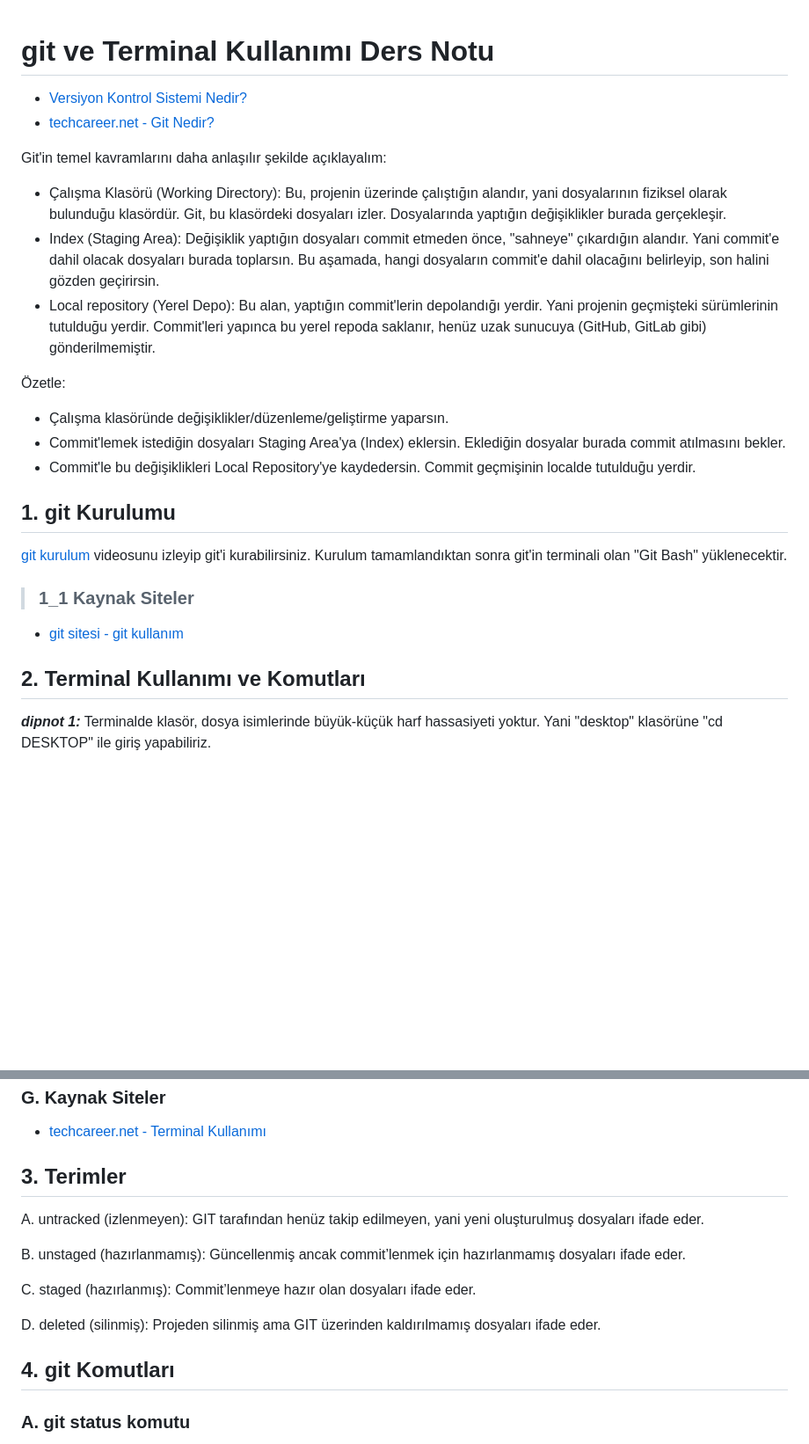
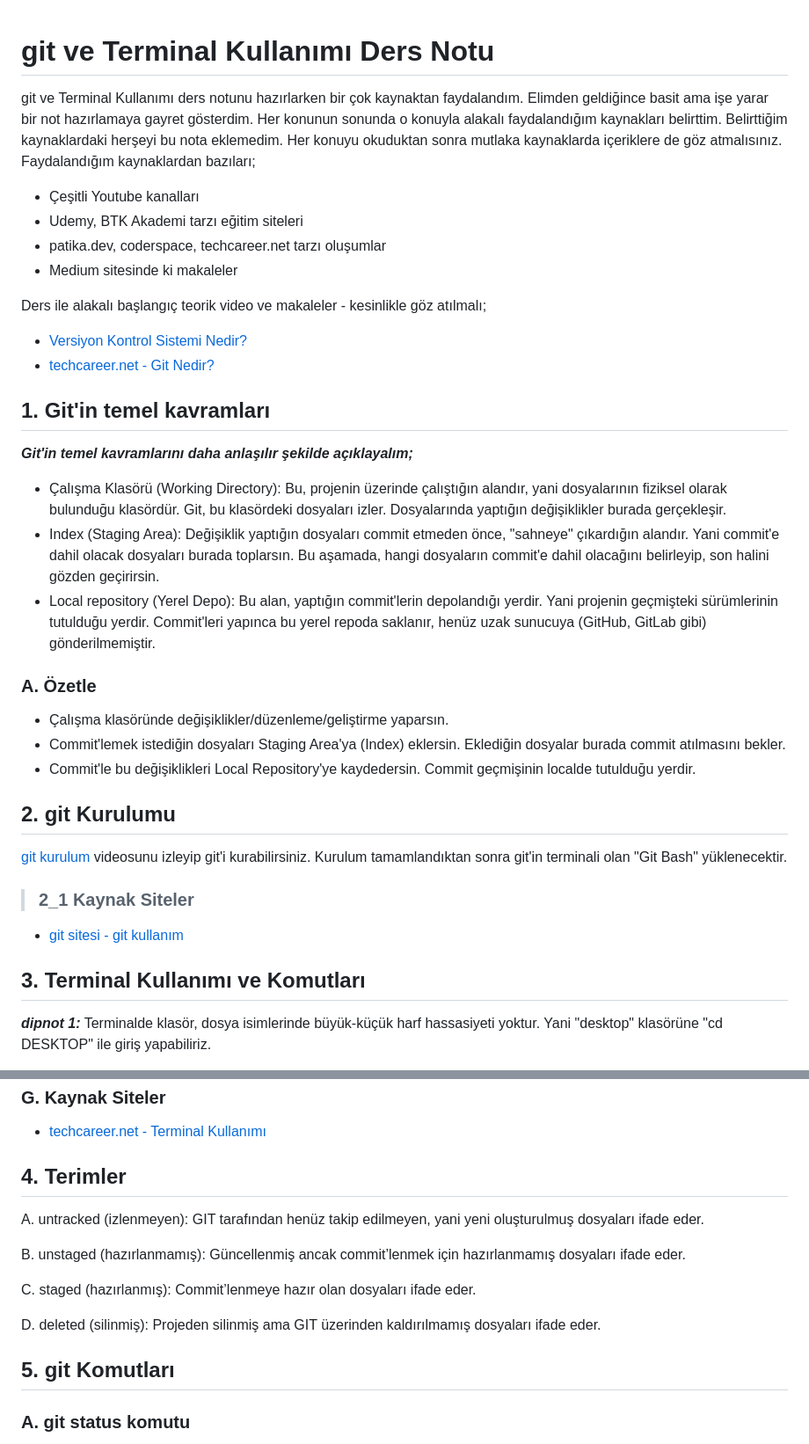
Before and after one commit to MyscherzoTR/Patika.dev-frontEnd-egitimi, a Markdown page: git-ve-github-egitimi/git_ders_notu.md, 2 parts joined by grey strips. Shown: that part at 88% size. GitHub-like rendering; blank space fills up the shorter version.

Commit message:
update: backEnd-egitimi/git-ve-github-egitimi/git_ders_notu.md

```diff
--- a/git-ve-github-egitimi/git_ders_notu.md
+++ b/git-ve-github-egitimi/git_ders_notu.md
@@ -1,29 +1,40 @@
 # git ve Terminal Kullanımı Ders Notu
+
+git ve Terminal Kullanımı ders notunu hazırlarken bir çok kaynaktan faydalandım. Elimden geldiğince basit ama işe yarar bir not hazırlamaya gayret gösterdim. Her konunun sonunda o konuyla alakalı faydalandığım kaynakları belirttim. Belirttiğim kaynaklardaki herşeyi bu nota eklemedim. Her konuyu okuduktan sonra mutlaka kaynaklarda içeriklere de göz atmalısınız. Faydalandığım kaynaklardan bazıları;
+
+- Çeşitli Youtube kanalları
+- Udemy, BTK Akademi tarzı eğitim siteleri
+- patika.dev, coderspace, techcareer.net tarzı oluşumlar
+- Medium sitesinde ki makaleler
+
+Ders ile alakalı başlangıç teorik video ve makaleler - kesinlikle göz atılmalı;
 
 - [Versiyon Kontrol Sistemi Nedir?](https://furkanalaybeg.medium.com/versiyon-kontrol-sistemi-nedir-2f47bb830064)
 - [techcareer.net - Git Nedir?](https://www.techcareer.net/courses/git-github-egitimi/25f77b02-2a95-4cbb-a697-ab18b531c43e)
 
-Git'in temel kavramlarını daha anlaşılır şekilde açıklayalım:
+## 1. Git'in temel kavramları
+
+***Git'in temel kavramlarını daha anlaşılır şekilde açıklayalım;***
 
 - Çalışma Klasörü (Working Directory): Bu, projenin üzerinde çalıştığın alandır, yani dosyalarının fiziksel olarak bulunduğu klasördür. Git, bu klasördeki dosyaları izler. Dosyalarında yaptığın değişiklikler burada gerçekleşir.
 - Index (Staging Area): Değişiklik yaptığın dosyaları commit etmeden önce, "sahneye" çıkardığın alandır. Yani commit'e dahil olacak dosyaları burada toplarsın. Bu aşamada, hangi dosyaların commit'e dahil olacağını belirleyip, son halini gözden geçirirsin.
 - Local repository (Yerel Depo): Bu alan, yaptığın commit'lerin depolandığı yerdir. Yani projenin geçmişteki sürümlerinin tutulduğu yerdir. Commit'leri yapınca bu yerel repoda saklanır, henüz uzak sunucuya (GitHub, GitLab gibi) gönderilmemiştir.
 
-Özetle:
+### A. Özetle
 
 - Çalışma klasöründe değişiklikler/düzenleme/geliştirme yaparsın.
 - Commit'lemek istediğin dosyaları Staging Area'ya (Index) eklersin. Eklediğin dosyalar burada commit atılmasını bekler.
 - Commit'le bu değişiklikleri Local Repository'ye kaydedersin. Commit geçmişinin localde tutulduğu yerdir.
 
-## 1. git Kurulumu
+## 2. git Kurulumu
 
 [git kurulum](https://www.techcareer.net/courses/git-github-egitimi/4767eadf-4a02-45e4-8f7d-9f594d761223) videosunu izleyip git'i kurabilirsiniz. Kurulum tamamlandıktan sonra git'in terminali olan "Git Bash" yüklenecektir.
 
->### 1_1 Kaynak Siteler
+>### 2_1 Kaynak Siteler
 
 - [git sitesi - git kullanım](https://git-scm.com/book/tr/v2)
 
-## 2. Terminal Kullanımı ve Komutları
+## 3. Terminal Kullanımı ve Komutları
 
 ***dipnot 1:*** Terminalde klasör, dosya isimlerinde büyük-küçük harf hassasiyeti yoktur. Yani "desktop" klasörüne "cd DESKTOP" ile giriş yapabiliriz.
 
@@ -81,7 +92,7 @@ clear komutu terminal de yazılanları temizler.
 
 - [techcareer.net - Terminal Kullanımı](https://www.techcareer.net/courses/git-github-egitimi/d396eb35-184a-4277-9710-c61b0edfeb7e)
 
-## 3. Terimler
+## 4. Terimler
 
 A. untracked (izlenmeyen): GIT tarafından henüz takip edilmeyen, yani yeni oluşturulmuş dosyaları ifade eder.
 
@@ -91,7 +102,7 @@ C. staged (hazırlanmış): Commit’lenmeye hazır olan dosyaları ifade eder.
 
 D. deleted (silinmiş): Projeden silinmiş ama GIT üzerinden kaldırılmamış dosyaları ifade eder.
 
-## 4. git Komutları
+## 5. git Komutları
 
 ### A. git status komutu
 
```
